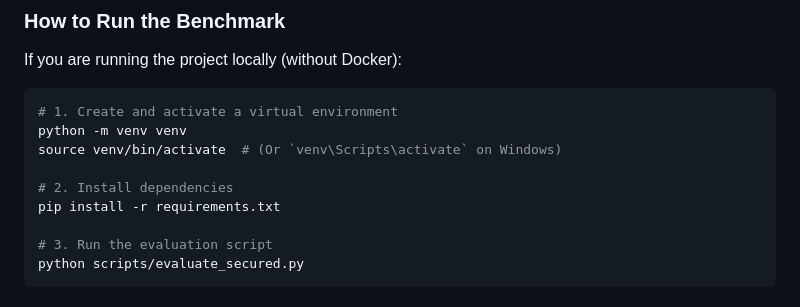
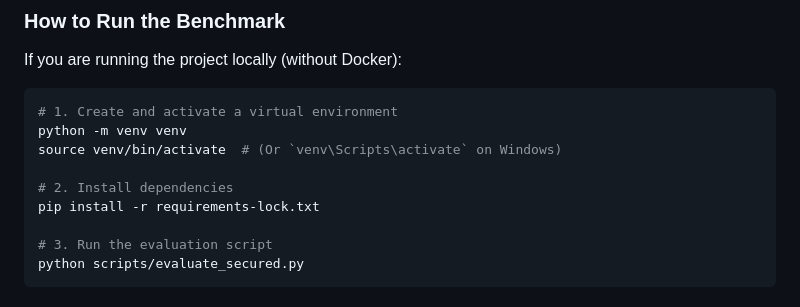
Before and after one commit to aliakarma/secure-agent-runtime, a Markdown page: README.md, the part around the change. GitHub-like rendering.

```diff
--- a/README.md
+++ b/README.md
@@ -83,7 +83,7 @@ python -m venv venv
 source venv/bin/activate  # (Or `venv\Scripts\activate` on Windows)
 
 # 2. Install dependencies
-pip install -r requirements.txt
+pip install -r requirements-lock.txt
 
 # 3. Run the evaluation script
 python scripts/evaluate_secured.py
```
